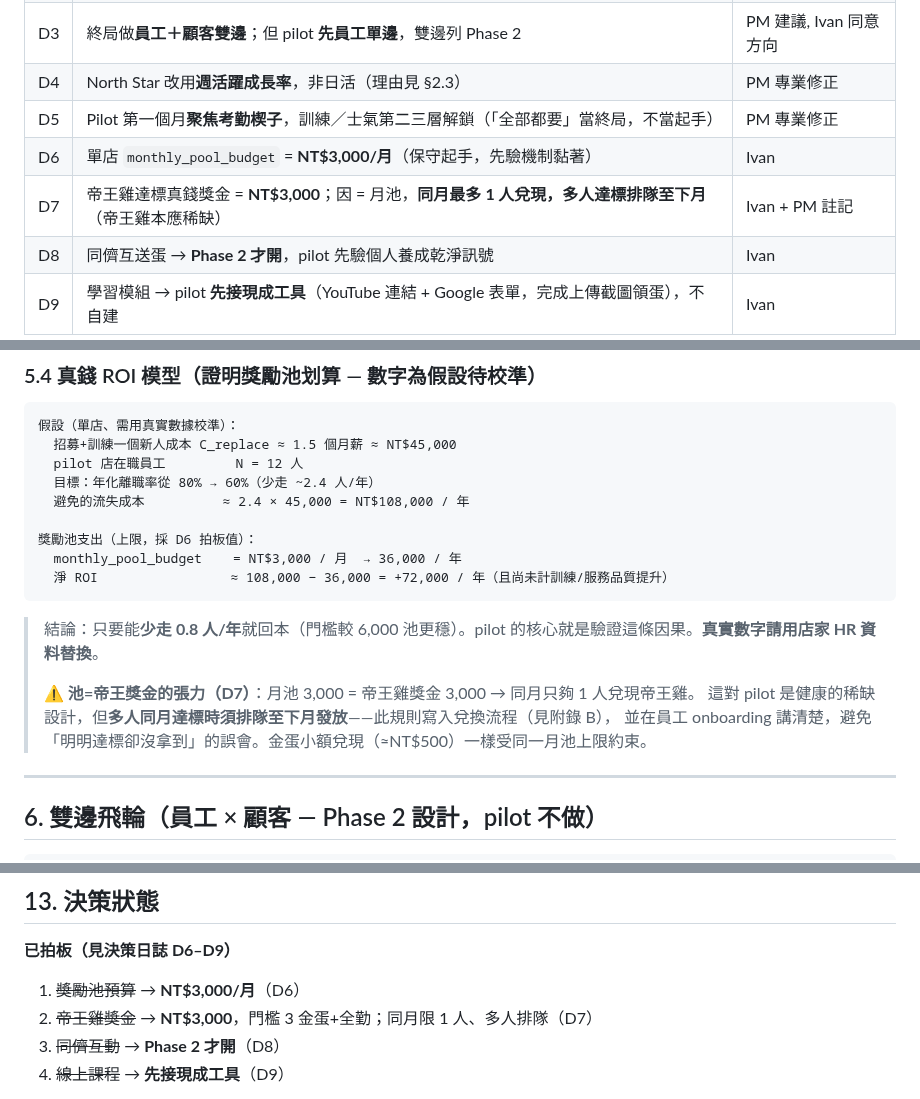
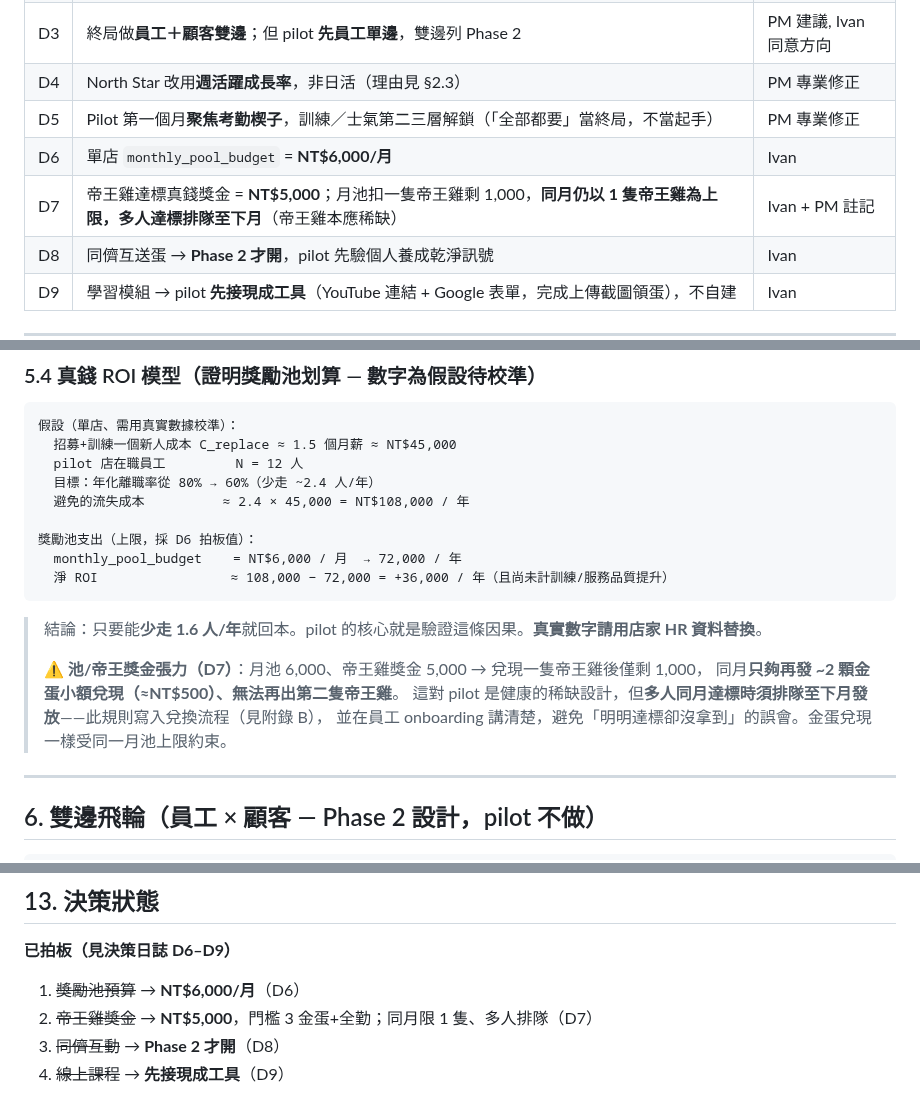
Before and after one commit to ivanshiuan/cliproxyapi-config, a Markdown page: docs/18_employee_pet_gamification.md, 3 parts joined by grey strips. Drawn GitHub-style.

Commit message:
docs: 更新月池6000/帝王獎金5000(Ivan最終值)+ 同步排隊規則與ROI
Co-Authored-By: Claude Opus 4.8 <noreply@anthropic.com>
Claude-Session: https://claude.ai/code/session_012LmWTdEcDNUkd1dpQpBK15

````diff
--- a/docs/18_employee_pet_gamification.md
+++ b/docs/18_employee_pet_gamification.md
@@ -19,8 +19,8 @@
 | D3 | 終局做**員工＋顧客雙邊**；但 pilot **先員工單邊**，雙邊列 Phase 2 | PM 建議, Ivan 同意方向 |
 | D4 | North Star 改用**週活躍成長率**，非日活（理由見 §2.3） | PM 專業修正 |
 | D5 | Pilot 第一個月**聚焦考勤楔子**，訓練／士氣第二三層解鎖（「全部都要」當終局，不當起手） | PM 專業修正 |
-| D6 | 單店 `monthly_pool_budget` = **NT$3,000/月**（保守起手，先驗機制黏著） | Ivan |
-| D7 | 帝王雞達標真錢獎金 = **NT$3,000**；因 = 月池，**同月最多 1 人兌現，多人達標排隊至下月**（帝王雞本應稀缺） | Ivan + PM 註記 |
+| D6 | 單店 `monthly_pool_budget` = **NT$6,000/月** | Ivan |
+| D7 | 帝王雞達標真錢獎金 = **NT$5,000**；月池扣一隻帝王雞剩 1,000，**同月仍以 1 隻帝王雞為上限，多人達標排隊至下月**（帝王雞本應稀缺） | Ivan + PM 註記 |
 | D8 | 同儕互送蛋 → **Phase 2 才開**，pilot 先驗個人養成乾淨訊號 | Ivan |
 | D9 | 學習模組 → pilot **先接現成工具**（YouTube 連結 + Google 表單，完成上傳截圖領蛋），不自建 | Ivan |
 
@@ -188,14 +188,15 @@ Phase 2    疊加：士氣（同儕鼓勵）＋ 顧客雙邊飛輪
   避免的流失成本          ≈ 2.4 × 45,000 = NT$108,000 / 年
 
 獎勵池支出（上限，採 D6 拍板值）：
-  monthly_pool_budget    = NT$3,000 / 月  → 36,000 / 年
-  淨 ROI                 ≈ 108,000 − 36,000 = +72,000 / 年（且尚未計訓練/服務品質提升）
+  monthly_pool_budget    = NT$6,000 / 月  → 72,000 / 年
+  淨 ROI                 ≈ 108,000 − 72,000 = +36,000 / 年（且尚未計訓練/服務品質提升）
 ```
-> 結論：只要能**少走 0.8 人/年**就回本（門檻較 6,000 池更穩）。pilot 的核心就是驗證這條因果。**真實數字請用店家 HR 資料替換**。
+> 結論：只要能**少走 1.6 人/年**就回本。pilot 的核心就是驗證這條因果。**真實數字請用店家 HR 資料替換**。
 >
-> ⚠️ **池=帝王獎金的張力（D7）**：月池 3,000 = 帝王雞獎金 3,000 → 同月只夠 1 人兌現帝王雞。
+> ⚠️ **池/帝王獎金張力（D7）**：月池 6,000、帝王雞獎金 5,000 → 兌現一隻帝王雞後僅剩 1,000，
+> 同月**只夠再發 ~2 顆金蛋小額兌現（≈NT$500）、無法再出第二隻帝王雞**。
 > 這對 pilot 是健康的稀缺設計，但**多人同月達標時須排隊至下月發放**——此規則寫入兌換流程（見附錄 B），
-> 並在員工 onboarding 講清楚，避免「明明達標卻沒拿到」的誤會。金蛋小額兌現（≈NT$500）一樣受同一月池上限約束。
+> 並在員工 onboarding 講清楚，避免「明明達標卻沒拿到」的誤會。金蛋兌現一樣受同一月池上限約束。
 
 ---
 
@@ -325,8 +326,8 @@ W8   Go/No-Go 評審 + 訪談 + 報告
 ## 13. 決策狀態
 
 **已拍板（見決策日誌 D6–D9）**
-1. ~~獎勵池預算~~ → **NT$3,000/月**（D6）
-3. ~~帝王雞獎金~~ → **NT$3,000**，門檻 3 金蛋+全勤；同月限 1 人、多人排隊（D7）
+1. ~~獎勵池預算~~ → **NT$6,000/月**（D6）
+3. ~~帝王雞獎金~~ → **NT$5,000**，門檻 3 金蛋+全勤；同月限 1 隻、多人排隊（D7）
 5. ~~同儕互動~~ → **Phase 2 才開**（D8）
 6. ~~線上課程~~ → **先接現成工具**（D9）
 
````
Also changed, not shown: other parts of docs/18_employee_pet_gamification.md (+2 -2 lines).
